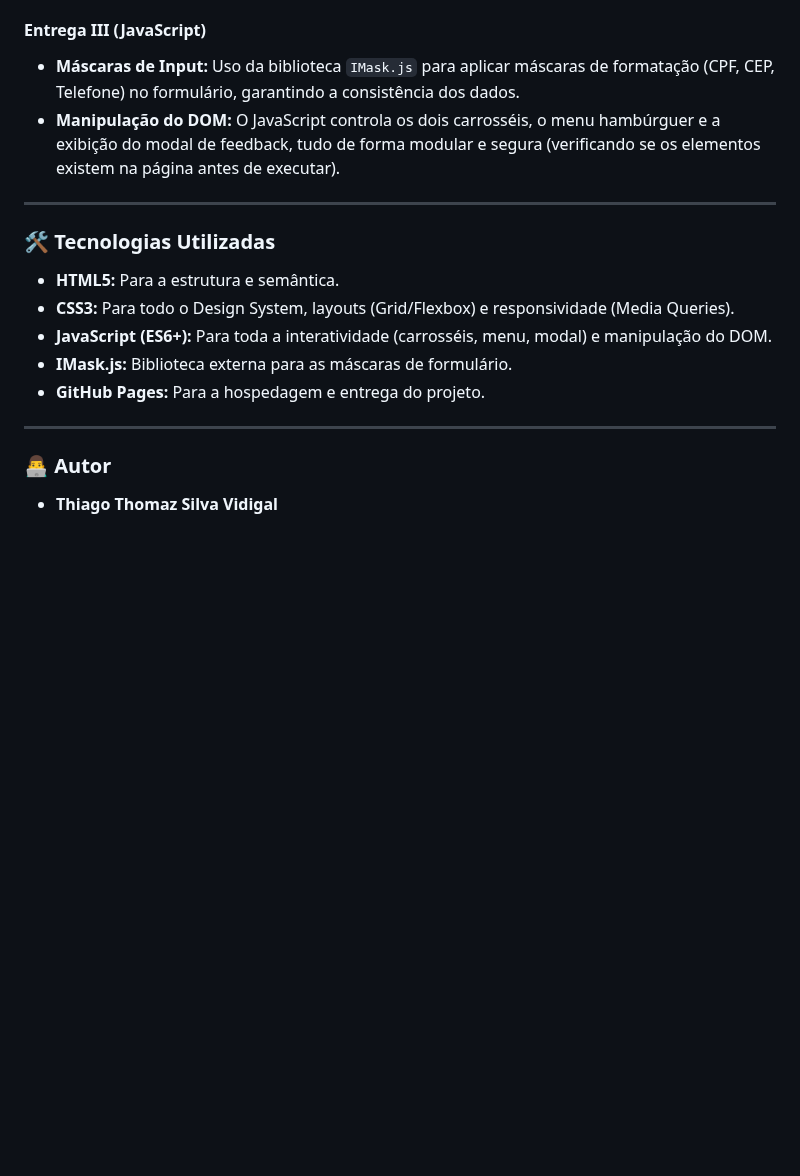
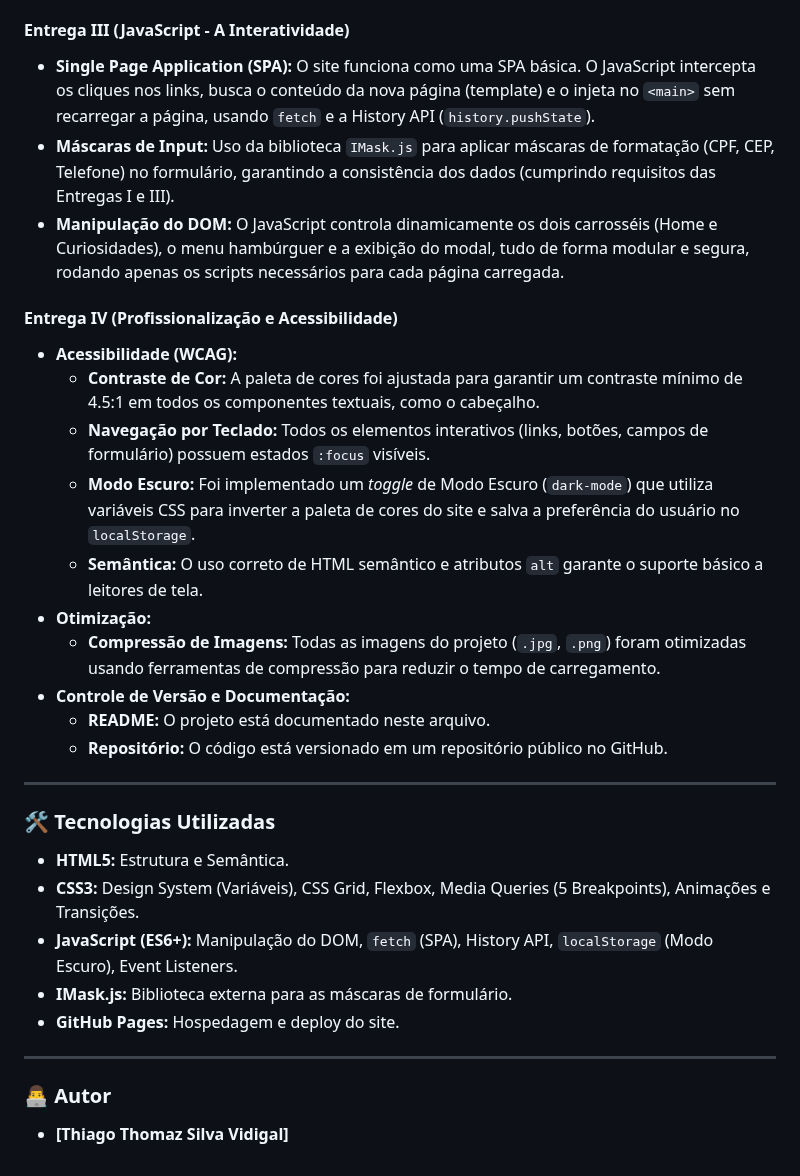
Before and after one commit to vidigal0111/AulaPrograma-oWEB, a Markdown page: README.md, the part around one of its changes. Drawn GitHub-style; blank space fills up the shorter version.

```diff
--- a/README.md
+++ b/README.md
@@ -35,21 +39,34 @@ Este projeto foi construído de forma incremental, cumprindo os seguintes requis
     * **Botões:** Botões com estados visuais completos (`:hover`, `:focus`, `:active`).
 
-#### **Entrega III (JavaScript)**
-* **Máscaras de Input:** Uso da biblioteca `IMask.js` para aplicar máscaras de formatação (CPF, CEP, Telefone) no formulário, garantindo a consistência dos dados.
-* **Manipulação do DOM:** O JavaScript controla os dois carrosséis, o menu hambúrguer e a exibição do modal de feedback, tudo de forma modular e segura (verificando se os elementos existem na página antes de executar).
+#### **Entrega III (JavaScript - A Interatividade)**
+* **Single Page Application (SPA):** O site funciona como uma SPA básica. O JavaScript intercepta os cliques nos links, busca o conteúdo da nova página (template) e o injeta no `<main>` sem recarregar a página, usando `fetch` e a History API (`history.pushState`).
+* **Máscaras de Input:** Uso da biblioteca `IMask.js` para aplicar máscaras de formatação (CPF, CEP, Telefone) no formulário, garantindo a consistência dos dados (cumprindo requisitos das Entregas I e III).
+* **Manipulação do DOM:** O JavaScript controla dinamicamente os dois carrosséis (Home e Curiosidades), o menu hambúrguer e a exibição do modal, tudo de forma modular e segura, rodando apenas os scripts necessários para cada página carregada.
+
+#### **Entrega IV (Profissionalização e Acessibilidade)**
+* **Acessibilidade (WCAG):**
+    * **Contraste de Cor:** A paleta de cores foi ajustada para garantir um contraste mínimo de 4.5:1 em todos os componentes textuais, como o cabeçalho.
+    * **Navegação por Teclado:** Todos os elementos interativos (links, botões, campos de formulário) possuem estados `:focus` visíveis.
+    * **Modo Escuro:** Foi implementado um *toggle* de Modo Escuro (`dark-mode`) que utiliza variáveis CSS para inverter a paleta de cores do site e salva a preferência do usuário no `localStorage`.
+    * **Semântica:** O uso correto de HTML semântico e atributos `alt` garante o suporte básico a leitores de tela.
+* **Otimização:**
+    * **Compressão de Imagens:** Todas as imagens do projeto (`.jpg`, `.png`) foram otimizadas usando ferramentas de compressão para reduzir o tempo de carregamento.
+* **Controle de Versão e Documentação:**
+    * **README:** O projeto está documentado neste arquivo.
+    * **Repositório:** O código está versionado em um repositório público no GitHub.
 
 ---
 
 ### 🛠️ **Tecnologias Utilizadas**
 
-* **HTML5:** Para a estrutura e semântica.
-* **CSS3:** Para todo o Design System, layouts (Grid/Flexbox) e responsividade (Media Queries).
-* **JavaScript (ES6+):** Para toda a interatividade (carrosséis, menu, modal) e manipulação do DOM.
+* **HTML5:** Estrutura e Semântica.
+* **CSS3:** Design System (Variáveis), CSS Grid, Flexbox, Media Queries (5 Breakpoints), Animações e Transições.
+* **JavaScript (ES6+):** Manipulação do DOM, `fetch` (SPA), History API, `localStorage` (Modo Escuro), Event Listeners.
 * **IMask.js:** Biblioteca externa para as máscaras de formulário.
-* **GitHub Pages:** Para a hospedagem e entrega do projeto.
+* **GitHub Pages:** Hospedagem e deploy do site.
 
 ---
 
 ### 👨‍💻 **Autor**
 
-* **Thiago Thomaz Silva Vidigal**
+* **[Thiago Thomaz Silva Vidigal]**
```
Also changed, not shown: other parts of README.md (+17 -13 lines).
